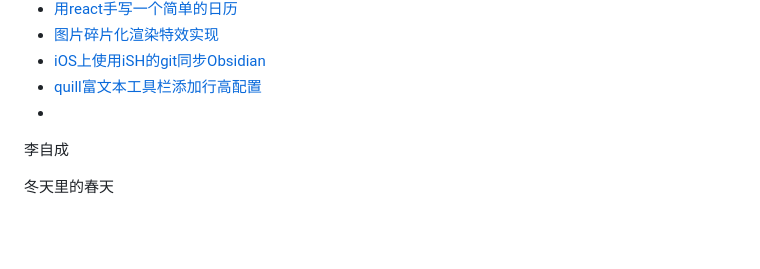
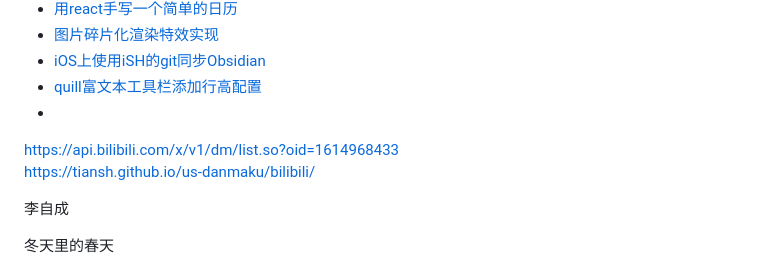
Before and after one commit to qyhever/static, a Markdown page: bookmark.md, the part around the change. Rendered like a GitHub page; blank space fills up the shorter version.

```diff
--- a/bookmark.md
+++ b/bookmark.md
@@ -809,6 +809,10 @@
 - [quill富文本工具栏添加行高配置](https://blog.csdn.net/weixin_45421249/article/details/127424279)
 - []()
 
+
+https://api.bilibili.com/x/v1/dm/list.so?oid=1614968433
+https://tiansh.github.io/us-danmaku/bilibili/
+
 李自成
 
 冬天里的春天
```
